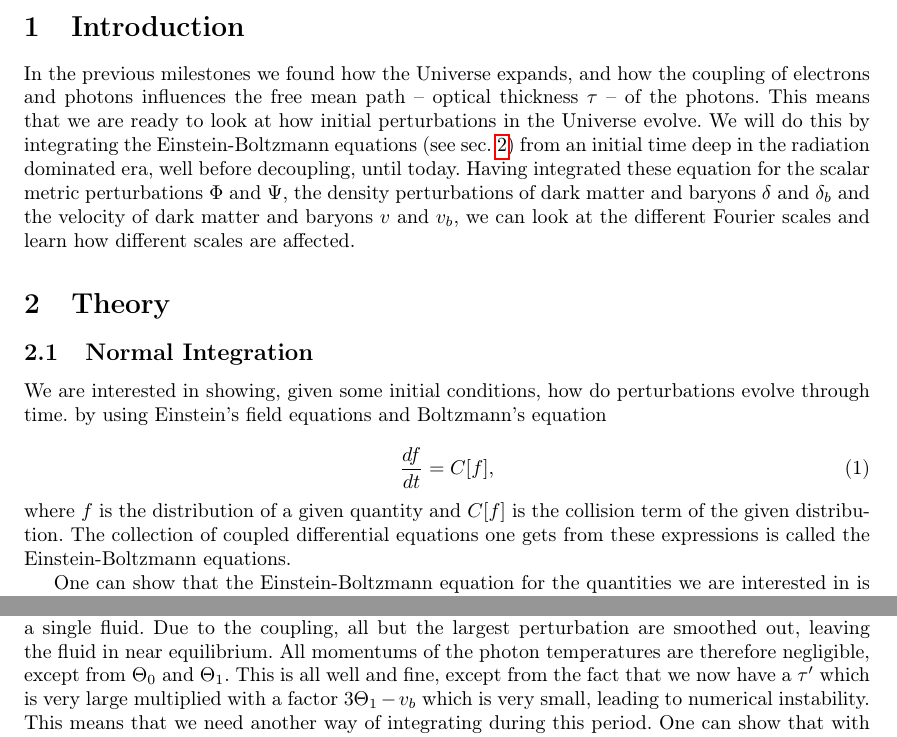
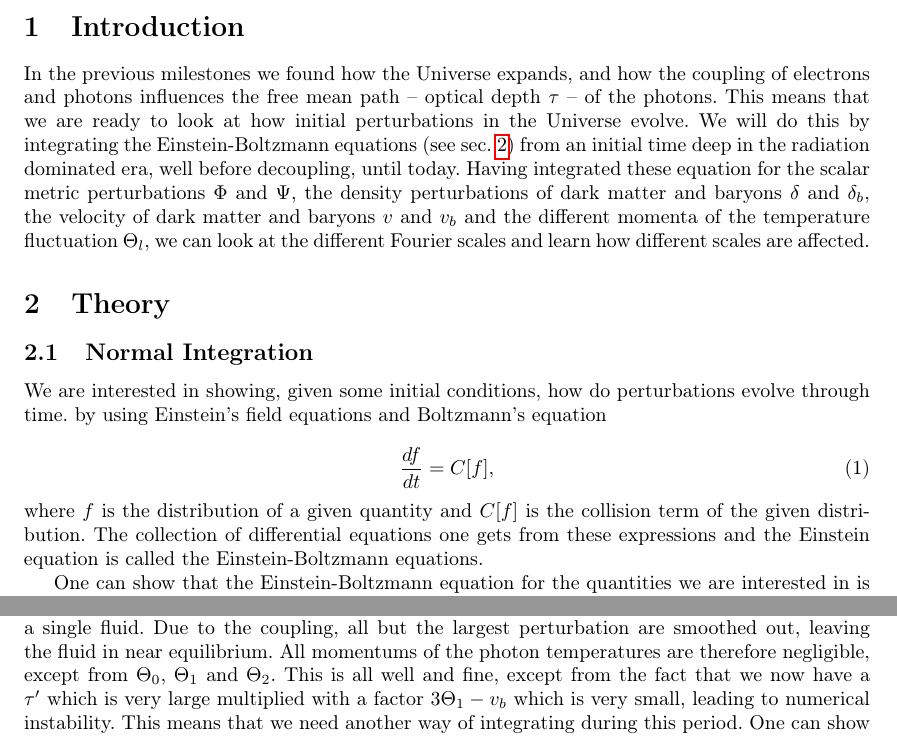
Before and after one commit to dulte/AST5220, a LaTeX document (milestone3/report/milestone3_daniehei.tex): two parts of pages 1 and 2 of 7, joined at a grey line, cut so that both start at the same text. Compiled offline with pdfLaTeX.

Commit message:
More proof reading

```diff
--- a/milestone3/report/milestone3_daniehei.tex
+++ b/milestone3/report/milestone3_daniehei.tex
@@ -46,7 +46,7 @@
 \maketitle
 
 \section{Introduction}
-In the previous milestones we found how the Universe expands, and how the coupling of electrons and photons influences the free mean path -- optical thickness $\tau$ -- of the photons. This means that we are ready to look at how initial perturbations in the Universe evolve. We will do this by integrating the Einstein-Boltzmann equations (see sec. \ref{sec:theory}) from an initial time deep in the radiation dominated era, well before decoupling, until today. Having integrated these equation for the scalar metric perturbations $\Phi$ and $\Psi$, the density perturbations of dark matter and baryons $\delta$ and $\delta_b$ and the velocity of dark matter and baryons $v$ and $v_b$, we can look at the different Fourier scales and learn how different scales are affected.
+In the previous milestones we found how the Universe expands, and how the coupling of electrons and photons influences the free mean path -- optical depth $\tau$ -- of the photons. This means that we are ready to look at how initial perturbations in the Universe evolve. We will do this by integrating the Einstein-Boltzmann equations (see sec. \ref{sec:theory}) from an initial time deep in the radiation dominated era, well before decoupling, until today. Having integrated these equation for the scalar metric perturbations $\Phi$ and $\Psi$, the density perturbations of dark matter and baryons $\delta$ and $\delta_b$, the velocity of dark matter and baryons $v$ and $v_b$ and the different momenta of the temperature fluctuation $\Theta_l$, we can look at the different Fourier scales and learn how different scales are affected.
 
 \section{Theory}\label{sec:theory}
 
@@ -56,7 +56,7 @@ We are interested in showing, given some initial conditions, how do perturbation
 \begin{equation}
 \frac{df}{dt} = C[f],
 \end{equation}
-where $f$ is the distribution of a given quantity and $C[f]$ is the collision term of the given distribution. The collection of coupled differential equations one gets from these expressions is called the Einstein-Boltzmann equations.
+where $f$ is the distribution of a given quantity and $C[f]$ is the collision term of the given distribution. The collection of differential equations one gets from these expressions and the Einstein equation is called the Einstein-Boltzmann equations.
 
 One can show that the Einstein-Boltzmann equation for the quantities we are interested in is given as
 
@@ -121,7 +121,7 @@ An other ting to notice is that we have defined a $l_{max}$, while $l$ in realit
 
 
 \subsection{Tight Coupling}\label{sec:tight}
-There is one period we need to be careful of. At early times, before recombination, the mean free path of the photons are really small, meaning that $\tau >> 1$. During this time photons are unable to travel far before being scattered by electrons. This makes the photon aware only of a small area around it. This means that the baryons and photons are tightly coupled, behaving more like a single fluid. Due to the coupling, all but the largest perturbation are smoothed out, leaving the fluid in near equilibrium. All momentums of the photon temperatures are therefore negligible, except from $\Theta_0$ and $\Theta_1$. This is all well and fine, except from the fact that we now have a $\tau'$ which is very large multiplied with a factor $3\Theta_1-v_b$ which is very small, leading to numerical instability. This means that we need another way of integrating during this period. One can show that with these limitations we can integrate most of the expressions as before, but need to change $v_b'$ and $\Theta_0'$ to
+There is one period we need to be careful of. At early times, before recombination, the mean free path of the photons are really small, meaning that $\tau >> 1$. During this time photons are unable to travel far before being scattered by electrons. This makes the photon aware only of a small area around it. This means that the baryons and photons are tightly coupled, behaving more like a single fluid. Due to the coupling, all but the largest perturbation are smoothed out, leaving the fluid in near equilibrium. All momentums of the photon temperatures are therefore negligible, except from $\Theta_0$, $\Theta_1$ and $\Theta_2$. This is all well and fine, except from the fact that we now have a $\tau'$ which is very large multiplied with a factor $3\Theta_1-v_b$ which is very small, leading to numerical instability. This means that we need another way of integrating during this period. One can show that with these limitations we can integrate most of the expressions as before, but need to change $v_b'$ and $\Theta_0'$ to
 
 \begin{equation}
 v_b' = \frac{1}{1+R}\left[-v_b - \frac{ck}{\mathcal{H}}\Psi + R(q + \frac{ck}{\mathcal{H}}(-\Theta_0 + 2\Theta_2) - \frac{ck}{\mathcal{H}}\Psi)\right],
```
Also changed, not shown: milestone3/report/milestone3_daniehei.pdf, milestone3/report/milestone3_daniehei.tex (2 more changed lines).
